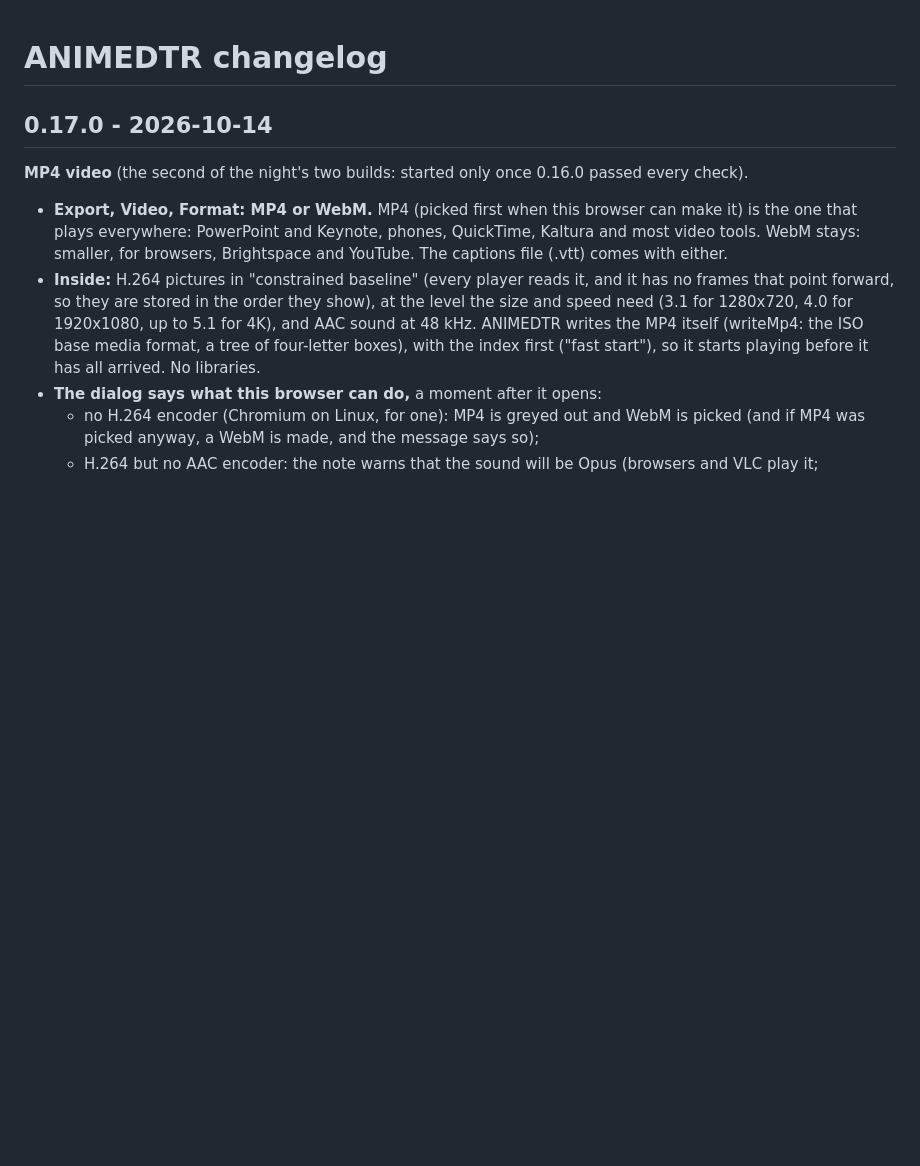
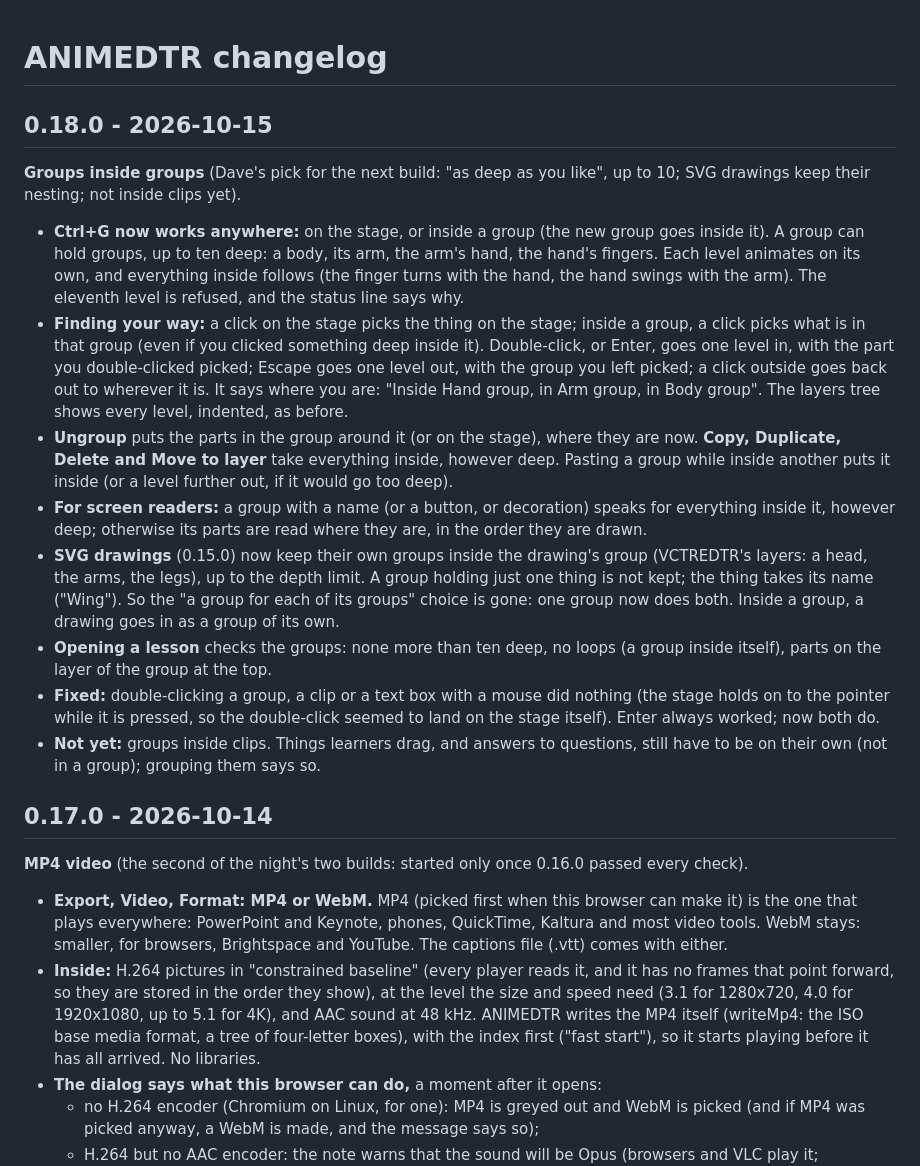
Before and after one commit to corydave/edtr, a Markdown page: animedtr/CHANGELOG.md, the part around the change. Rendered like a GitHub page; blank space fills up the shorter version.

Commit message:
ANIMEDTR 0.18.0 changelog
Co-Authored-By: Claude Haiku 5.5 <noreply@anthropic.com>

```diff
--- a/animedtr/CHANGELOG.md
+++ b/animedtr/CHANGELOG.md
@@ -1,4 +1,45 @@
 # ANIMEDTR changelog
+
+## 0.18.0 - 2026-10-15
+
+**Groups inside groups** (Dave's pick for the next build: "as deep as you
+like", up to 10; SVG drawings keep their nesting; not inside clips yet).
+
+- **Ctrl+G now works anywhere:** on the stage, or inside a group (the new
+  group goes inside it). A group can hold groups, up to ten deep: a body,
+  its arm, the arm's hand, the hand's fingers. Each level animates on its
+  own, and everything inside follows (the finger turns with the hand, the
+  hand swings with the arm). The eleventh level is refused, and the
+  status line says why.
+- **Finding your way:** a click on the stage picks the thing on the stage;
+  inside a group, a click picks what is in that group (even if you
+  clicked something deep inside it). Double-click, or Enter, goes one
+  level in, with the part you double-clicked picked; Escape goes one level
+  out, with the group you left picked; a click outside goes back out to
+  wherever it is. It says where you are: "Inside Hand group, in Arm group,
+  in Body group". The layers tree shows every level, indented, as before.
+- **Ungroup** puts the parts in the group around it (or on the stage),
+  where they are now. **Copy, Duplicate, Delete and Move to layer** take
+  everything inside, however deep. Pasting a group while inside another
+  puts it inside (or a level further out, if it would go too deep).
+- **For screen readers:** a group with a name (or a button, or decoration)
+  speaks for everything inside it, however deep; otherwise its parts are
+  read where they are, in the order they are drawn.
+- **SVG drawings** (0.15.0) now keep their own groups inside the drawing's
+  group (VCTREDTR's layers: a head, the arms, the legs), up to the depth
+  limit. A group holding just one thing is not kept; the thing takes its
+  name ("Wing"). So the "a group for each of its groups" choice is gone:
+  one group now does both. Inside a group, a drawing goes in as a group of
+  its own.
+- **Opening a lesson** checks the groups: none more than ten deep, no loops
+  (a group inside itself), parts on the layer of the group at the top.
+- **Fixed:** double-clicking a group, a clip or a text box with a mouse did
+  nothing (the stage holds on to the pointer while it is pressed, so the
+  double-click seemed to land on the stage itself). Enter always worked;
+  now both do.
+- **Not yet:** groups inside clips. Things learners drag, and answers to
+  questions, still have to be on their own (not in a group); grouping
+  them says so.
 
 ## 0.17.0 - 2026-10-14
 
```
